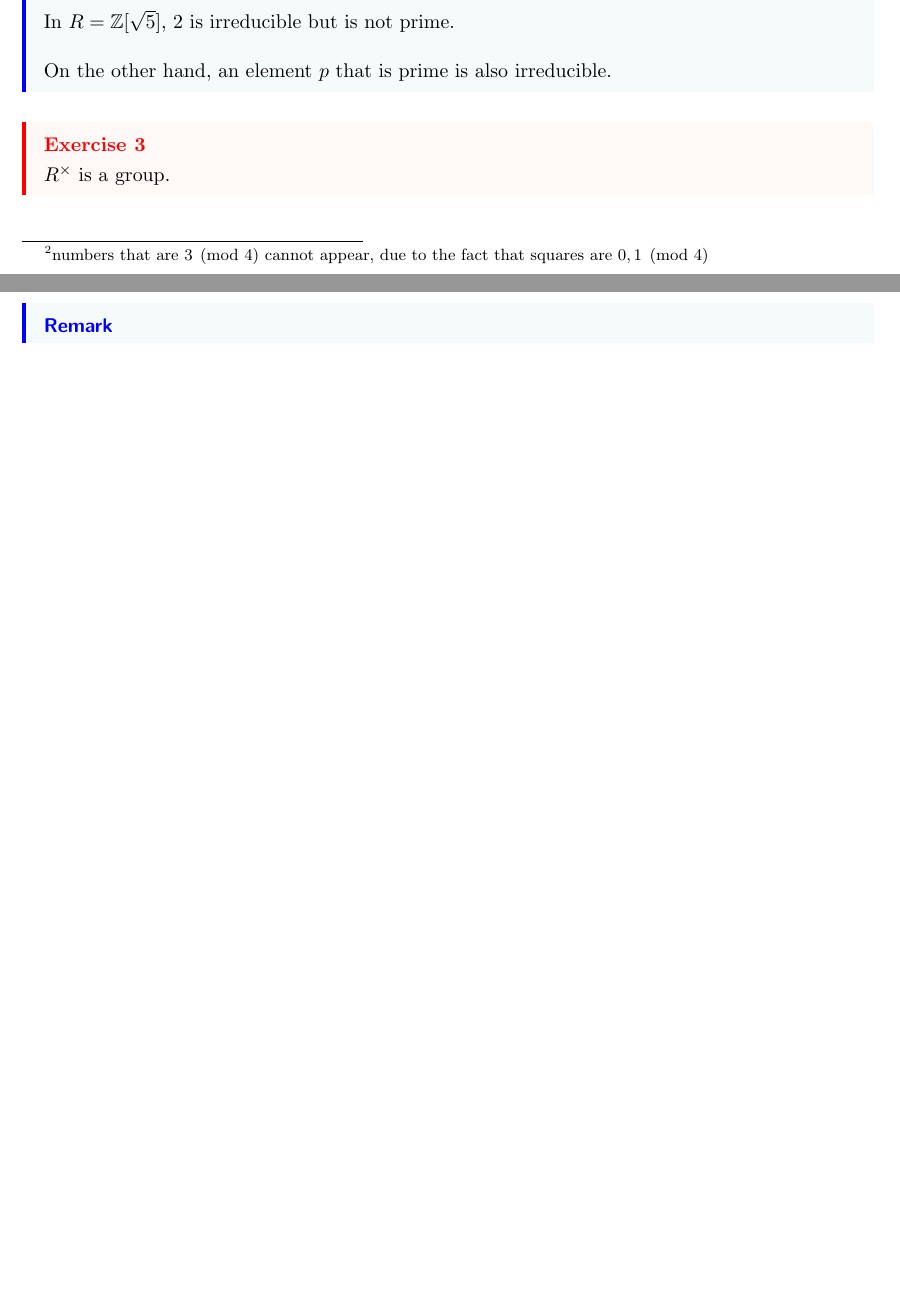
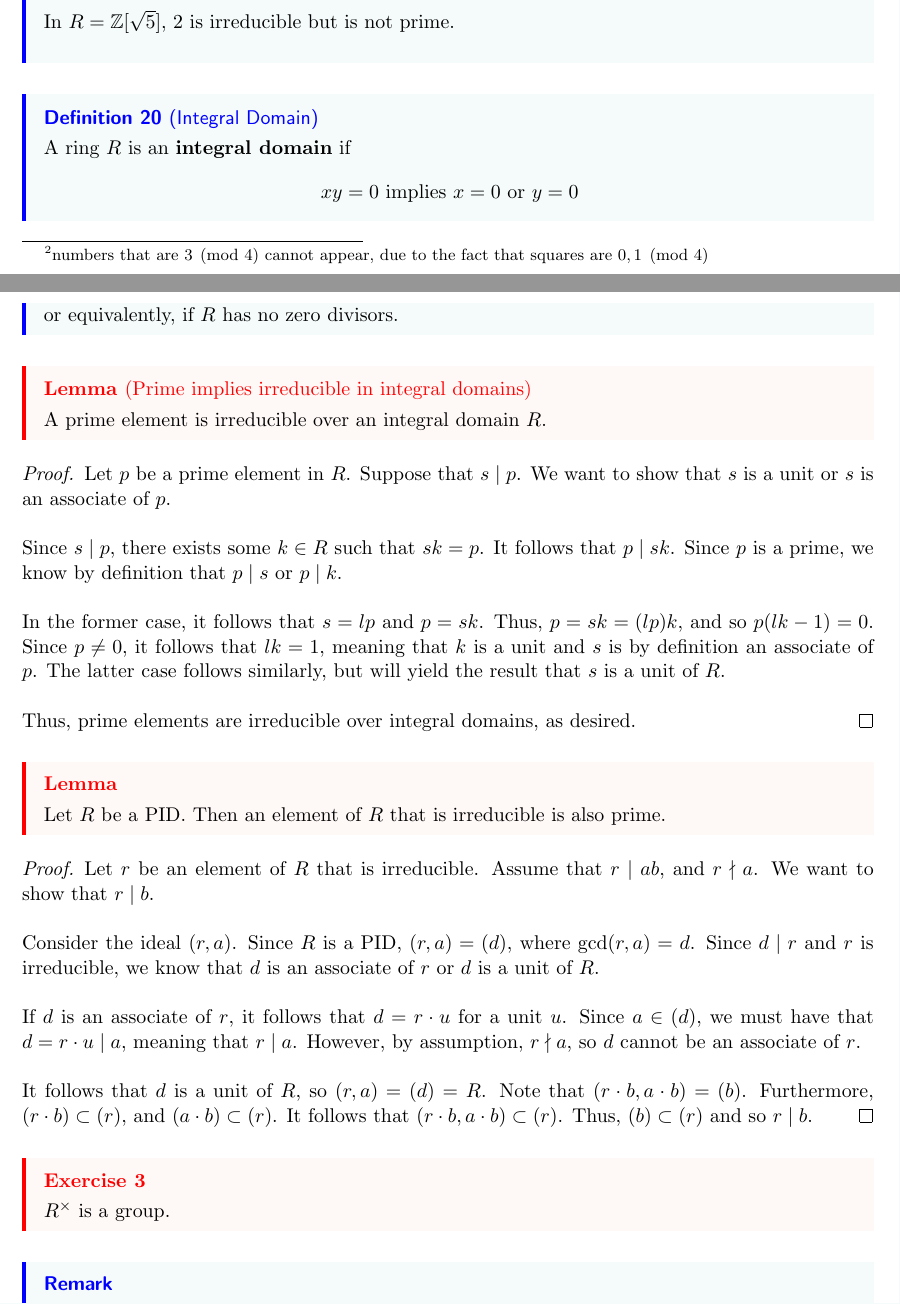
Before and after one commit to dyang5/SelfStudyNotes, a LaTeX paper (MATH-356-NumberTheory-Rutgers/M356_Rutgers_Notes.tex): two parts of pages 10 and 11 of 18 before the commit and two parts of pages 10 and 11 of 19 after it, joined at a grey line, cut so that both start at the same text, the shorter picture padded with empty space. Compiled offline with pdfLaTeX.

Commit message:
Lecture 18 notes added.

```diff
--- a/MATH-356-NumberTheory-Rutgers/M356_Rutgers_Notes.tex
+++ b/MATH-356-NumberTheory-Rutgers/M356_Rutgers_Notes.tex
@@ -426,9 +426,48 @@ An element $r$ in the ring $R$ is \textbf{prime} if
 
 \begin{remark}
 In $R = \Z[\sqrt{5}]$, $2$ is irreducible but is not prime. \\
+\end{remark}
 
-On the other hand, an element $p$ that is prime is also irreducible.
-\end{remark}
+\begin{definition}[Integral Domain]
+A ring $R$ is an \textbf{integral domain} if
+\[
+    xy = 0 \text{ implies } x = 0 \text{ or } y = 0
+\]
+
+or equivalently, if $R$ has no zero divisors.
+\end{definition}
+\begin{lemma}[Prime implies irreducible in integral domains]
+A prime element is irreducible over an integral domain $R$.
+\end{lemma}
+
+\begin{proof}
+Let $p$ be a prime element in $R$. Suppose that $s \mid p$. We want to show that $s$ is a unit or $s$ is an associate of $p$. \\
+
+Since $s \mid p$, there exists some $k \in R$ such that $sk = p$. It follows that $p \mid sk$. Since $p$ is a prime, we know by definition that
+$p \mid s$ or $p \mid k$. \\
+
+In the former case, it follows that $s = lp$ and $p = sk$. Thus, $p = sk = (lp)k$, and so $p(lk - 1) = 0$. Since $p \neq 0$, it follows that $lk = 1$, meaning that
+$k$ is a unit and $s$ is by definition an associate of $p$. The latter case follows similarly, but will yield the result that $s$ is a unit of $R$. \\
+
+Thus, prime elements are irreducible over integral domains, as desired.
+\end{proof}
+
+\begin{lemma}
+Let $R$ be a PID. Then an element of $R$ that is irreducible is also prime.
+\end{lemma}
+
+\begin{proof}
+Let $r$ be an element of $R$ that is irreducible. Assume that $r \mid ab$, and $r \nmid a$. We want to show that $r \mid b$. \\
+
+Consider the ideal $(r, a)$. Since $R$ is a PID, $(r, a) = (d)$, where $\mathrm{gcd}(r, a) = d$. Since $d \mid r$ and $r$ is irreducible,
+we know that $d$ is an associate of $r$ or $d$ is a unit of $R$. \\
+
+If $d$ is an associate of $r$, it follows that $d = r\cdot u$ for a unit $u$. Since $a \in (d)$, we
+must have that $d = r\cdot u \mid a$, meaning that $r \mid a$. However, by assumption, $r \nmid a$, so $d$ cannot be an associate of $r$. \\
+
+It follows that $d$ is a unit of $R$, so $(r, a) = (d) = R$. Note that $(r \cdot b, a \cdot b) = (b)$.
+Furthermore, $(r \cdot b) \subset (r)$, and $(a \cdot b) \subset (r)$. It follows that $(r \cdot b, a \cdot b) \subset (r)$. Thus, $(b) \subset (r)$ and so $r \mid b$.
+\end{proof}
 
 \begin{exercise}
 $R^{\times}$ is a group.
```
Also changed, not shown: MATH-356-NumberTheory-Rutgers/M356_Rutgers_Notes.pdf, MATH-356-NumberTheory-Rutgers/M356_Rutgers_Notes.tex (40 more changed lines).
